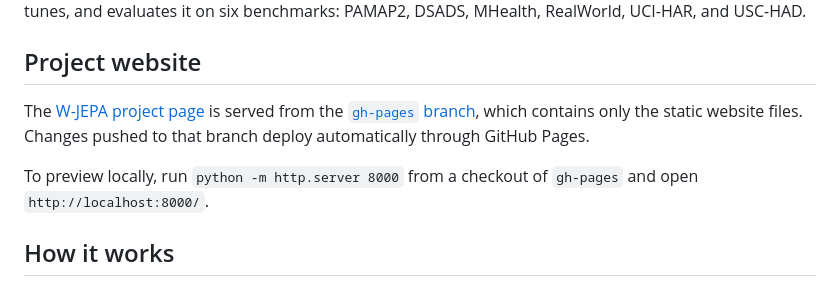
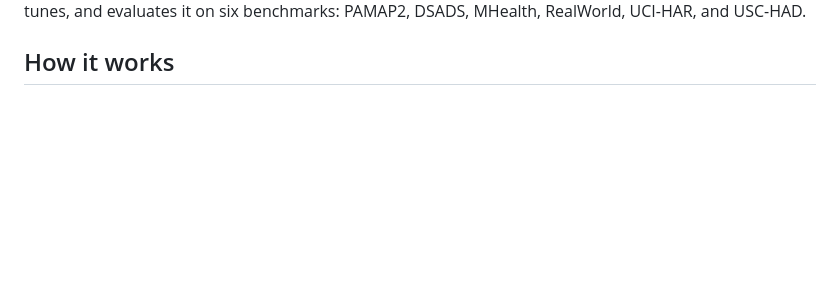
Before and after one commit to Yogesh914/wjepa, a Markdown page: README.md, the part around one of its changes. Drawn GitHub-style; blank space fills up the shorter version.

```diff
--- a/README.md
+++ b/README.md
@@ -16,15 +16,5 @@ W-JEPA is a self-supervised model for wearable human activity recognition. This
 repository pretrains, fine-tunes, and evaluates it on six benchmarks: PAMAP2, DSADS,
 MHealth, RealWorld, UCI-HAR, and USC-HAD.
-
-## Project website
-
-The [W-JEPA project page](https://yogesh914.github.io/wjepa/) is served from the
-[`gh-pages` branch](https://github.com/Yogesh914/wjepa/tree/gh-pages), which contains
-only the static website files. Changes pushed to that branch deploy automatically
-through GitHub Pages.
-
-To preview locally, run `python -m http.server 8000` from a checkout of `gh-pages`
-and open `http://localhost:8000/`.
 
 ## How it works
 
```
Also changed, not shown: other parts of README.md (+1 -1 lines).
